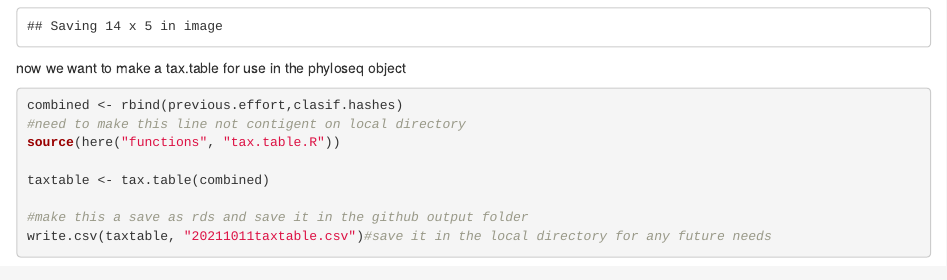
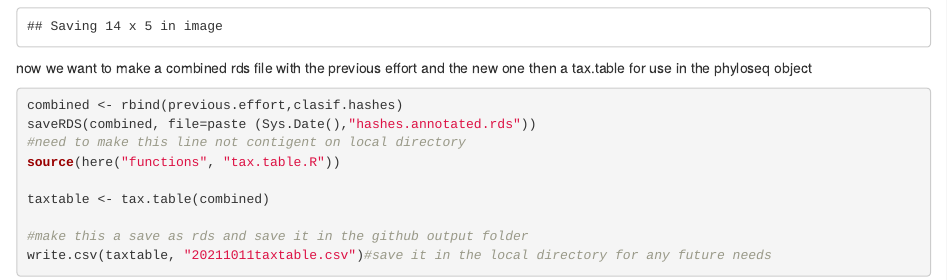
Before and after one commit to erdagnese/NextGenNEPA, an R Markdown document (In_Progress/hashes_to_taxonomy.Rmd): the page in a window 1100 px wide, from 4850 px down. Rendered offline with R 4.5, knitr and Pandoc, with nearby package versions; some code elsewhere in the file could not run offline.

Commit message:
current rds

````diff
--- a/In_Progress/hashes_to_taxonomy.Rmd
+++ b/In_Progress/hashes_to_taxonomy.Rmd
@@ -167,9 +167,10 @@ Summary.thresholds %>%
   ggsave(filename = "Different.thresholds,compare.png", width = 14)
 ```
 
-now we want to make a tax.table for use in the phyloseq object
+now we want to make a combined rds file with the previous effort and the new one then a tax.table for use in the phyloseq object
 ```{r using tax.table.R to make a tax table}
 combined <- rbind(previous.effort,clasif.hashes)
+saveRDS(combined, file=paste (Sys.Date(),"hashes.annotated.rds"))
 #need to make this line not contigent on local directory
 source(here("functions", "tax.table.R"))
 
````
Also changed, not shown: Output/hashes_to_taxonomy_output/run2_rerun_crux/MiX/2021-10-11 hashes.annotated.rds (added).
